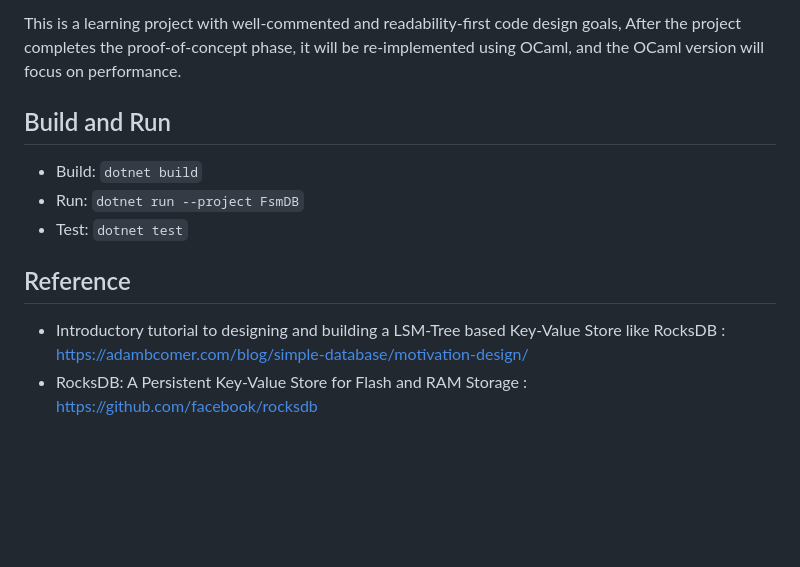
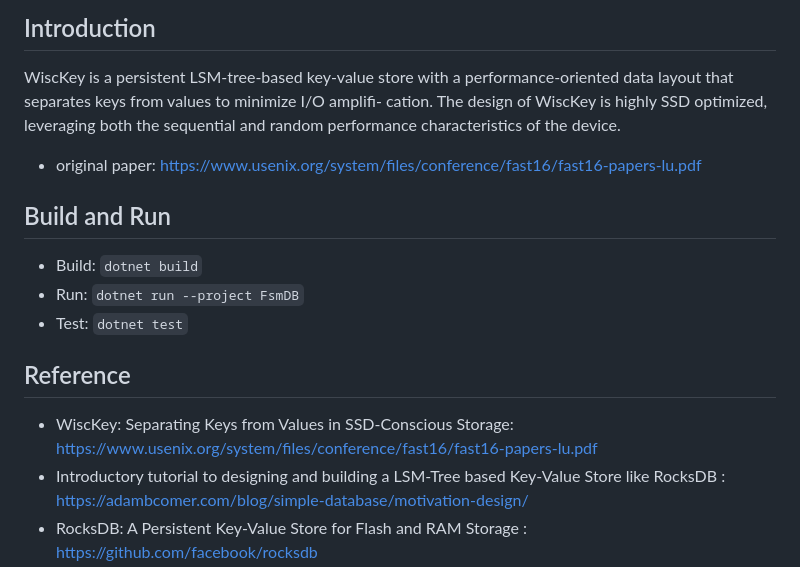
Before and after one commit to muqiuhan/HooBank-Rescript, a Markdown page: README.md, the part around one of its changes. Drawn GitHub-style; blank space fills up the shorter version.

Commit message:
Update: README

```diff
--- a/README.md
+++ b/README.md
@@ -7,8 +13,10 @@ FsmDB
 
 </div>
 
-This is a learning project with well-commented and readability-first code design goals,
-After the project completes the proof-of-concept phase, it will be re-implemented using OCaml, and the OCaml version will focus on performance.
+## Introduction
+WiscKey is a persistent LSM-tree-based key-value store with a performance-oriented data layout that separates keys from values to minimize I/O amplifi- cation. The design of WiscKey is highly SSD optimized, leveraging both the sequential and random performance characteristics of the device.
+
+- original paper: [https://www.usenix.org/system/files/conference/fast16/fast16-papers-lu.pdf](https://www.usenix.org/system/files/conference/fast16/fast16-papers-lu.pdf)
 
 ## Build and Run
 - Build: `dotnet build`
@@ -16,6 +24,7 @@ After the project completes the proof-of-concept phase, it will be re-implemente
 - Test: `dotnet test`
 
 ## Reference
+- WiscKey: Separating Keys from Values in SSD-Conscious Storage: [https://www.usenix.org/system/files/conference/fast16/fast16-papers-lu.pdf](https://www.usenix.org/system/files/conference/fast16/fast16-papers-lu.pdf)
 - Introductory tutorial to designing and building a LSM-Tree based Key-Value Store like RocksDB : [https://adambcomer.com/blog/simple-database/motivation-design/](https://adambcomer.com/blog/simple-database/motivation-design/)
 - RocksDB: A Persistent Key-Value Store for Flash and RAM Storage : [https://github.com/facebook/rocksdb](https://github.com/facebook/rocksdb)
 - Key–value database wikipedia : [https://en.wikipedia.org/wiki/Key%E2%80%93value_database](https://en.wikipedia.org/wiki/Key%E2%80%93value_database)
```
Also changed, not shown: other parts of README.md (+8 -2 lines).
